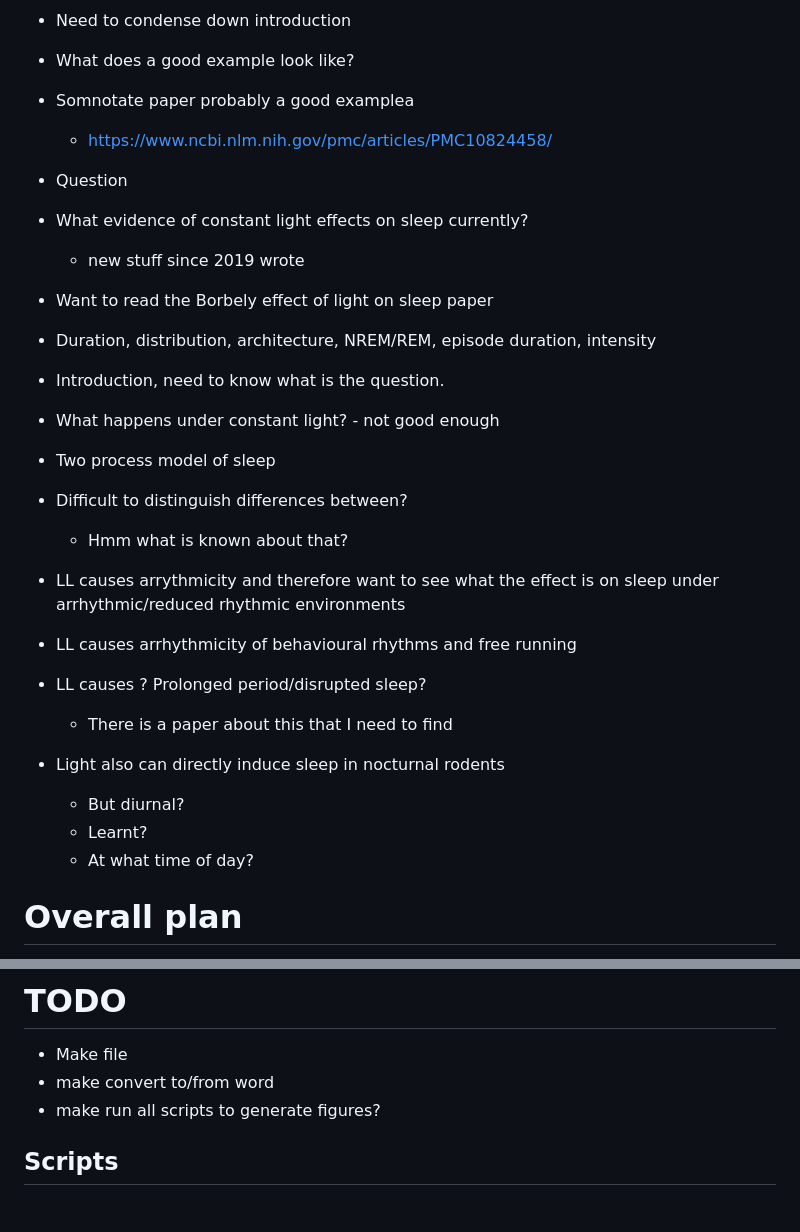
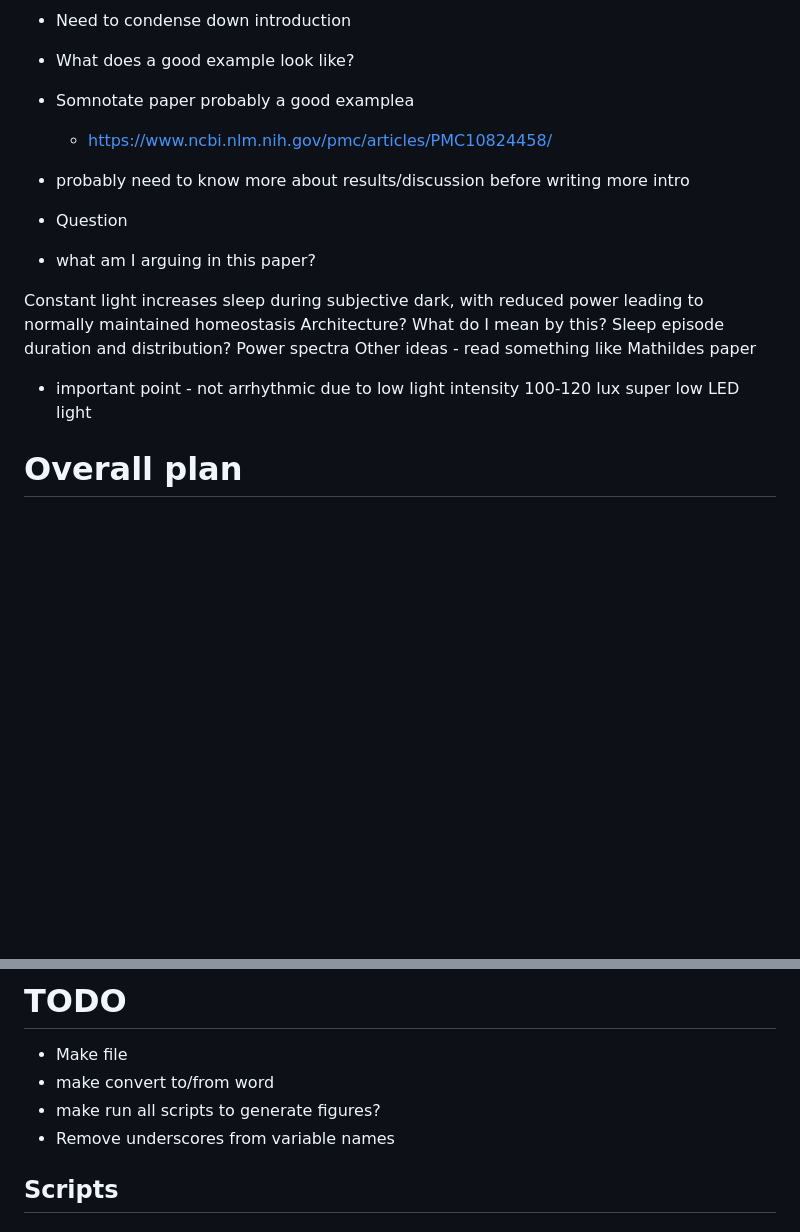
Before and after one commit to aa-fisk/LL_paper, a Markdown page: LL_project.md, 2 parts joined by grey strips. Rendered like a GitHub page; blank space fills up the shorter version.

Commit message:
Ideas for updating discussion

```diff
--- a/LL_project.md
+++ b/LL_project.md
@@ -10,29 +10,23 @@ Writing
 - What does a good example look like?
 - Somnotate paper probably a good examplea
     - https://www.ncbi.nlm.nih.gov/pmc/articles/PMC10824458/
+- probably need to know more about results/discussion
+before writing more intro
+
+- Question
+- what am I arguing in this paper?
+
+Constant light increases sleep during subjective dark, with reduced
+power leading to normally maintained homeostasis
+Architecture?
+What do I mean by this?
+Sleep episode duration and distribution?
+Power spectra
+Other ideas - read something like Mathildes paper
 
 
-- Question
-- What evidence of constant light effects on sleep currently?
-    - new stuff since 2019 wrote
-- Want to read the Borbely effect of light on sleep paper
-- Duration, distribution, architecture, NREM/REM, episode duration,
-intensity
-
-- Introduction, need to know what is the question.
-- What happens under constant light? - not good enough
-- Two process model of sleep
-- Difficult to distinguish differences between?
-    - Hmm what is known about that?
-- LL causes arrythmicity and therefore want to see what the
-effect is on sleep under arrhythmic/reduced rhythmic environments
-- LL causes arrhythmicity of behavioural rhythms and free running
-- LL causes ? Prolonged period/disrupted sleep?
-    - There is a paper about this that I need to find
-- Light also can directly induce sleep in nocturnal rodents
-    - But diurnal?
-    - Learnt?
-    - At what time of day?
+- important point - not arrhythmic due to low light intensity
+100-120 lux super low LED light
 
 
 
@@ -66,6 +60,7 @@ effect is on sleep under arrhythmic/reduced rhythmic environments
 - Make file
 - make convert to/from word
 - make run all scripts to generate figures?
+- Remove underscores from variable names
 
 
 ## Scripts
```
Also changed, not shown: 01_words/01_writing/04_ch3.md (+3 -1 lines).
